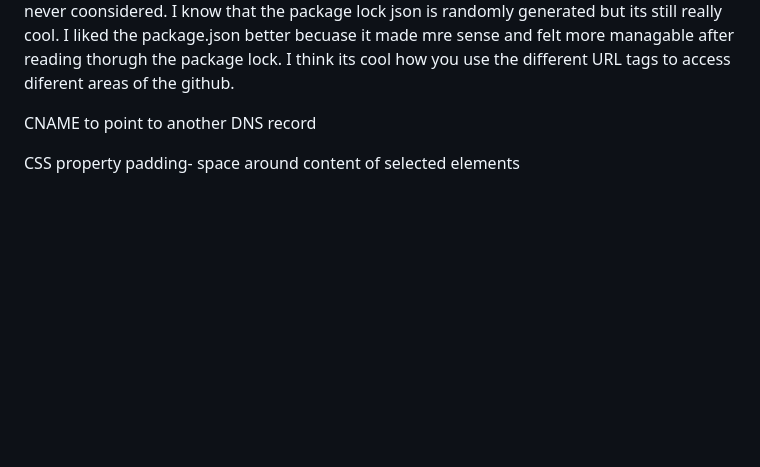
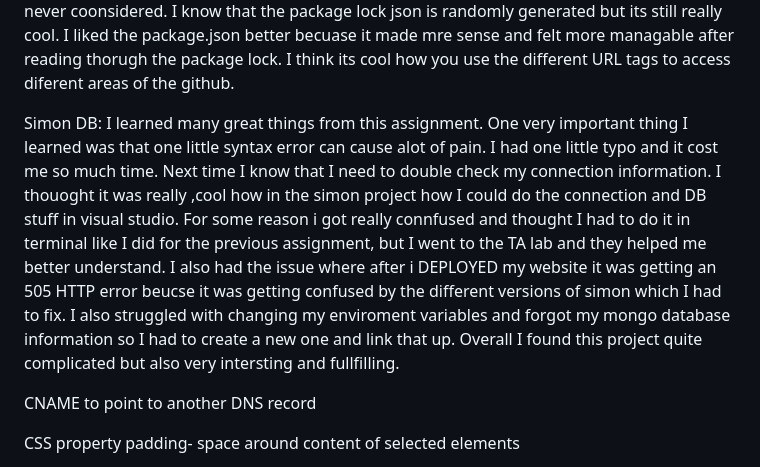
Before and after one commit to BillTheP0ny/startup-example, a Markdown page: README.md, the part around the change. Drawn GitHub-style; blank space fills up the shorter version.

```diff
--- a/README.md
+++ b/README.md
@@ -35,6 +35,9 @@ Javascript- Startup:
 Something really cool I learned from this Startup javascript project was how to get a button to create a pop up. I had an incredibly hard time getting this to work. The first mistake I made was forgetting to link my java page to my html page. I also forgot some of the javaimports I was supposed to import which led to a good amount of unnessicary debuggging. I also learned how to transition pictures from one to another on the swip of a button. I also had to do more debuggin than usual becuase my program included javascript this time. Something else I learned was that certin javascript elements such as fade in/out need css. I thought CSS was just optional for a better look, but it is actually much more useful than I knew. This project was alot of fun, but also alot of work I now feel quite confident in my abilites to create a basic website. I had also a hard time with the footer becuase it kept linking with the purchase button, but with the TAS help i learned that I didnt have it in the correct class and was missing some div closing tages.
 
 Simon Service application- I learned alot of really cool things from this simon server project. One of the coolest things I thought was the json file. Its crazy how much code is needed in there to make the application work. When we were doing our smaller projects like node or express I  did not realize that it could turn into a massive project like package-lock.json. I thinks its really cool how thepackage lock json locks the dependencys with the installed version. Its  a great idea to lock the packages becuase the different versions can cause various errors which i never coonsidered. I know that the package lock json is randomly generated but its still really cool. I liked the package.json better becuase it made mre sense and felt more managable after reading thorugh the package lock. I think its cool how you use the different URL tags to access diferent areas of the github.
+
+Simon DB: I learned many great things from this assignment. One very important thing I learned was that one little syntax error can cause alot of pain. I had one little typo and it cost me so much time. Next time I know that I need to double check my connection information. I thouoght it was really ,cool how in the simon project how I could do the connection and DB stuff in visual studio. For some reason i got really connfused and thought I had to do it in terminal like I did for the previous assignment, but I went to the TA lab and they helped me better understand. I also had the issue where after i DEPLOYED my website it was getting an 505 HTTP error beucse it was getting confused by the different versions of simon which I had to fix. I also struggled with changing my enviroment variables and forgot my mongo database information so I had to create a new one and link that up. Overall I found this project quite complicated but also very intersting and fullfilling.
+
 
 
 CNAME to point to another DNS record
```
